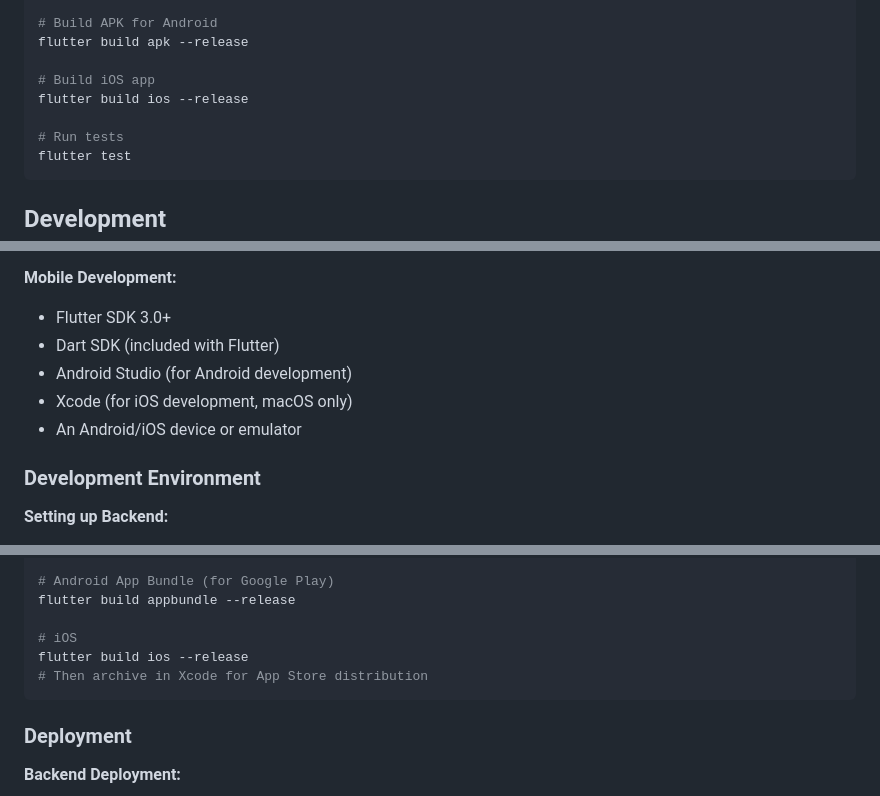
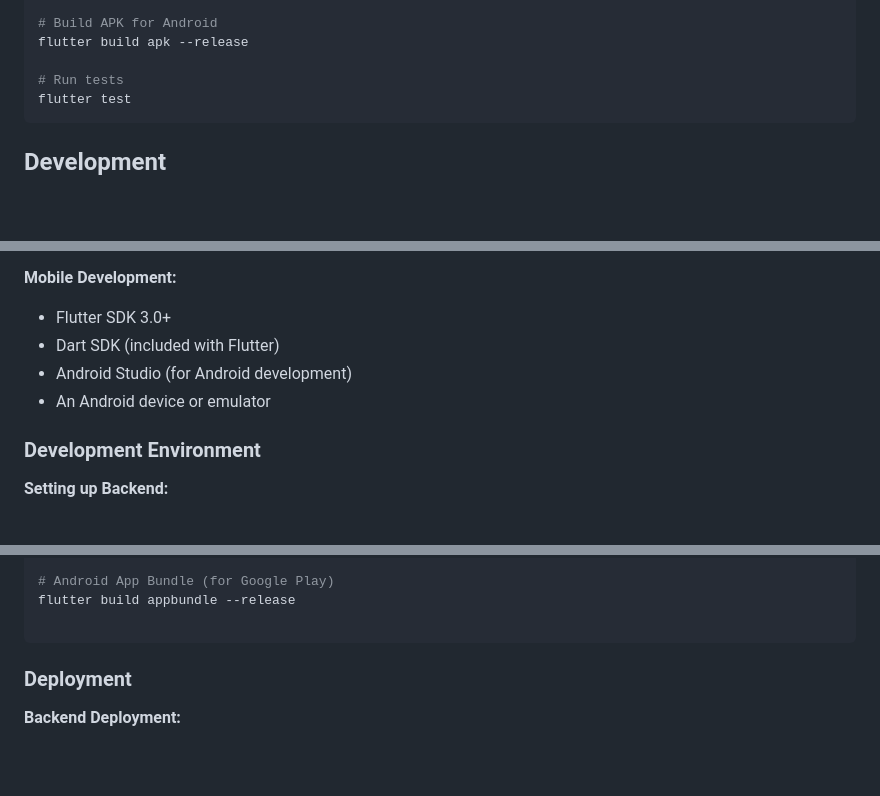
Before and after one commit to hnglmiee/Fitly_WorkoutPlanner_Mobile, a Markdown page: README.md, 3 parts joined by grey strips. Rendered like a GitHub page; blank space fills up the shorter version.

````diff
--- a/README.md
+++ b/README.md
@@ -97,9 +94,6 @@ flutter run
 # Build APK for Android
 flutter build apk --release
 
-# Build iOS app
-flutter build ios --release
-
 # Run tests
 flutter test
 ```
@@ -121,8 +115,7 @@ We welcome developers who want to contribute to making fitness tracking more acc
 - Flutter SDK 3.0+
 - Dart SDK (included with Flutter)
 - Android Studio (for Android development)
-- Xcode (for iOS development, macOS only)
-- An Android/iOS device or emulator
+- An Android device or emulator
 
 ### Development Environment
 
@@ -228,9 +220,6 @@ flutter build apk --release
 # Android App Bundle (for Google Play)
 flutter build appbundle --release
 
-# iOS
-flutter build ios --release
-# Then archive in Xcode for App Store distribution
 ```
 
 ### Deployment
````
Also changed, not shown: other parts of README.md (+7 -20 lines).
